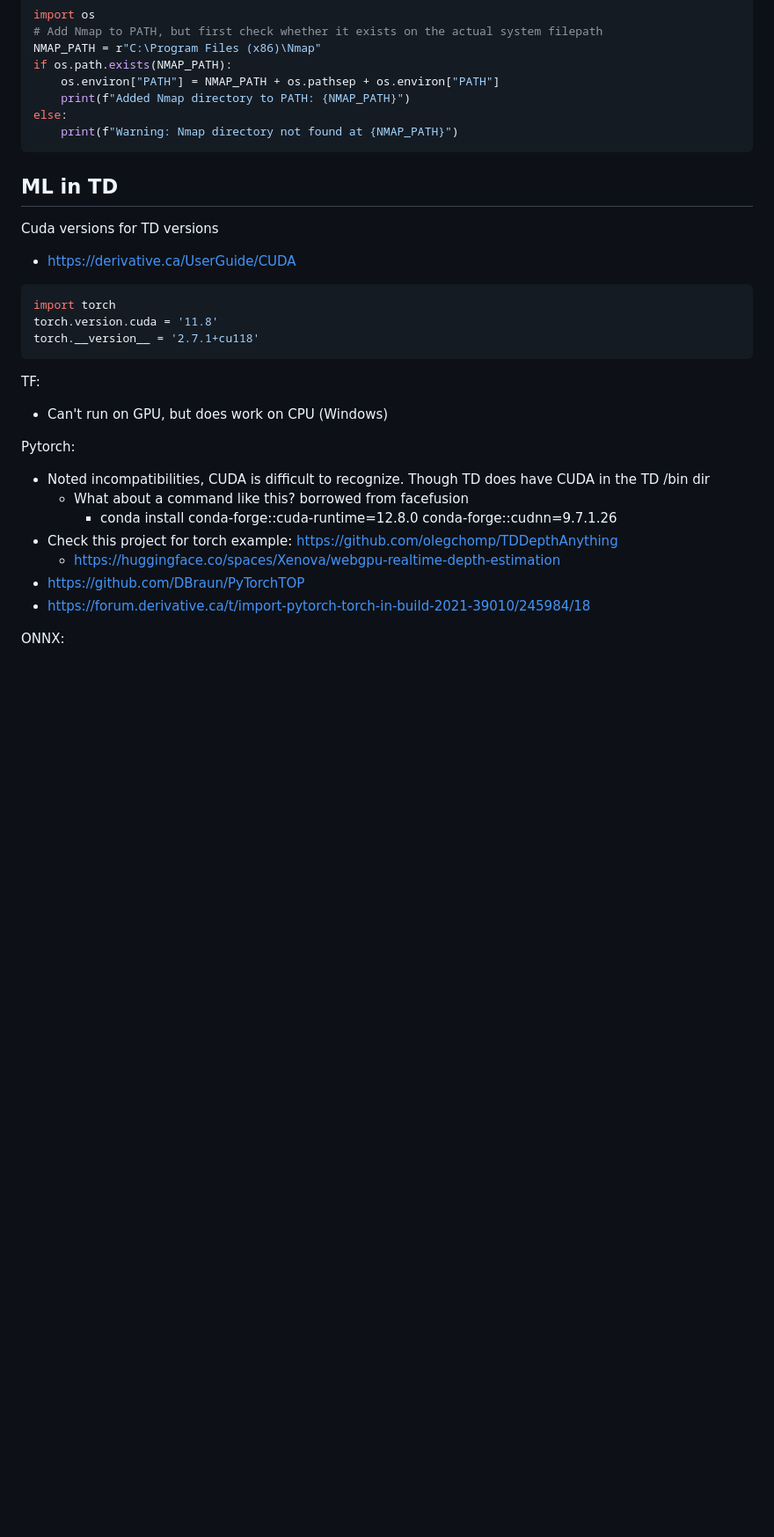
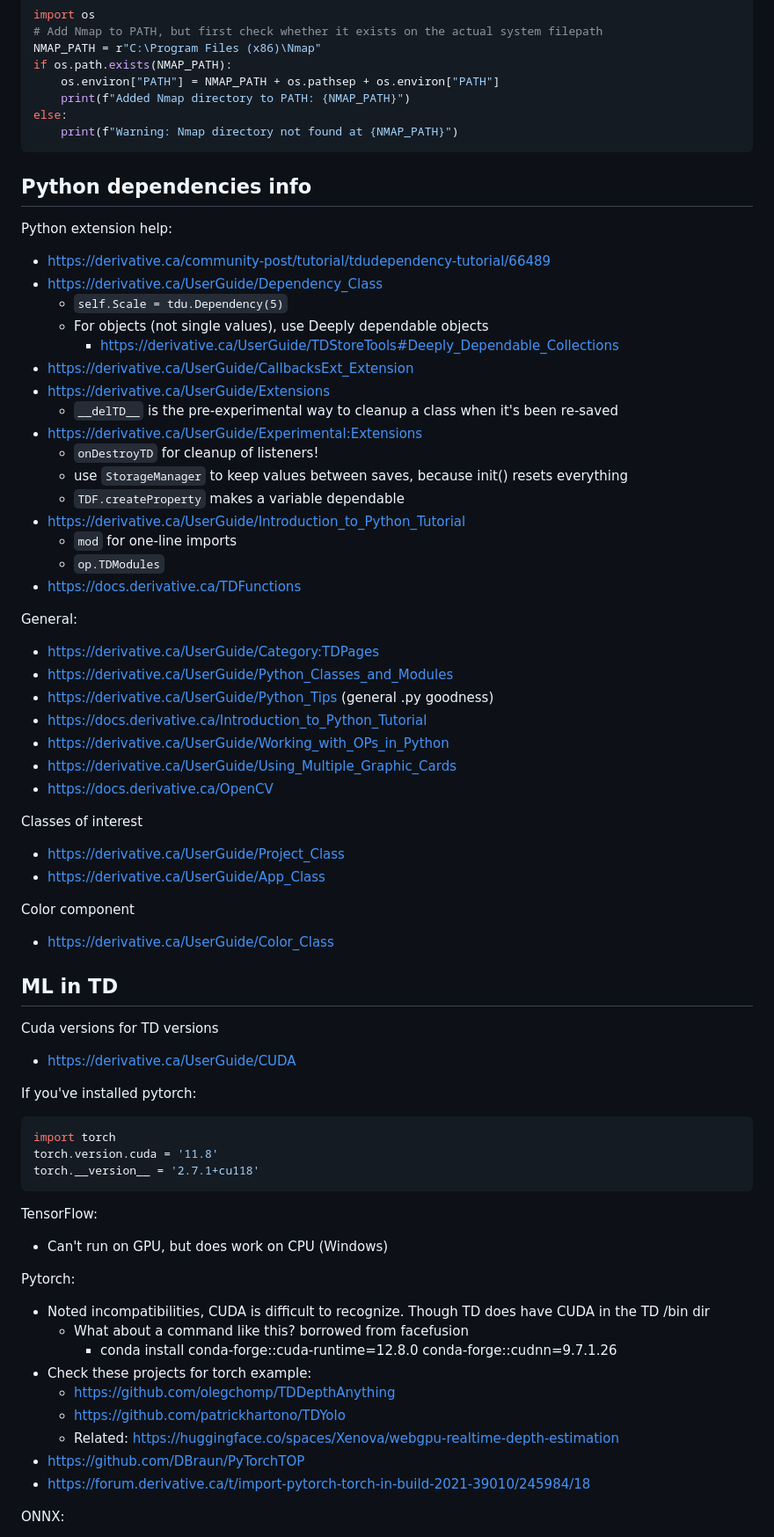
Before and after one commit to cacheflowe/haxademic-td, a Markdown page: README.md, the part around one of its changes. Shown at 88% size. Rendered like a GitHub page; blank space fills up the shorter version.

````diff
--- a/README.md
+++ b/README.md
@@ -193,26 +228,65 @@ else:
     print(f"Warning: Nmap directory not found at {NMAP_PATH}")
 ```
 
+## Python dependencies info
+
+Python extension help:
+- https://derivative.ca/community-post/tutorial/tdudependency-tutorial/66489
+- https://derivative.ca/UserGuide/Dependency_Class
+  - `self.Scale = tdu.Dependency(5)`
+  - For objects (not single values), use Deeply dependable objects
+    - https://derivative.ca/UserGuide/TDStoreTools#Deeply_Dependable_Collections
+- https://derivative.ca/UserGuide/CallbacksExt_Extension
+- https://derivative.ca/UserGuide/Extensions
+  - `__delTD__` is the pre-experimental way to cleanup a class when it's been re-saved
+- https://derivative.ca/UserGuide/Experimental:Extensions
+  - `onDestroyTD` for cleanup of listeners!
+  - use `StorageManager` to keep values between saves, because init() resets everything
+  - `TDF.createProperty` makes a variable dependable
+- https://derivative.ca/UserGuide/Introduction_to_Python_Tutorial
+  - `mod` for one-line imports
+  - `op.TDModules`
+- https://docs.derivative.ca/TDFunctions
+
+General:
+- https://derivative.ca/UserGuide/Category:TDPages
+- https://derivative.ca/UserGuide/Python_Classes_and_Modules
+- https://derivative.ca/UserGuide/Python_Tips (general .py goodness)
+- https://docs.derivative.ca/Introduction_to_Python_Tutorial
+- https://derivative.ca/UserGuide/Working_with_OPs_in_Python
+- https://derivative.ca/UserGuide/Using_Multiple_Graphic_Cards
+- https://docs.derivative.ca/OpenCV
+
+Classes of interest
+- https://derivative.ca/UserGuide/Project_Class
+- https://derivative.ca/UserGuide/App_Class
+
+Color component
+- https://derivative.ca/UserGuide/Color_Class
+
 ## ML in TD
 
 Cuda versions for TD versions
 - https://derivative.ca/UserGuide/CUDA
 
+If you've installed pytorch:
 ```python
 import torch
 torch.version.cuda = '11.8'
 torch.__version__ = '2.7.1+cu118'
 ```
 
-TF:
+TensorFlow:
 - Can't run on GPU, but does work on CPU (Windows)
 
 Pytorch:
 - Noted incompatibilities, CUDA is difficult to recognize. Though TD does have CUDA in the TD /bin dir
   - What about a command like this? borrowed from facefusion
     - conda install conda-forge::cuda-runtime=12.8.0 conda-forge::cudnn=9.7.1.26
-- Check this project for torch example: https://github.com/olegchomp/TDDepthAnything
-  - https://huggingface.co/spaces/Xenova/webgpu-realtime-depth-estimation
+- Check these projects for torch example:
+  - https://github.com/olegchomp/TDDepthAnything
+  - https://github.com/patrickhartono/TDYolo
+  - Related: https://huggingface.co/spaces/Xenova/webgpu-realtime-depth-estimation
 - https://github.com/DBraun/PyTorchTOP
 - https://forum.derivative.ca/t/import-pytorch-torch-in-build-2021-39010/245984/18
 
````
Also changed, not shown: other parts of README.md (+127 -6 lines).
